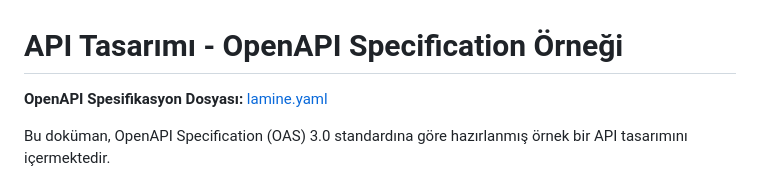
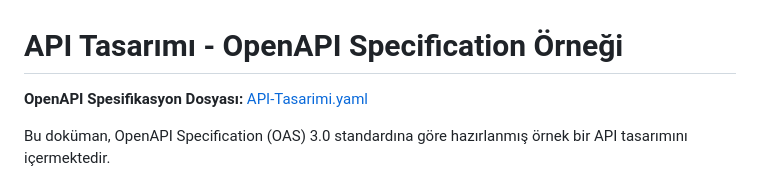
Before and after one commit to burak-sisci/A2M2_Ekibi_Oto_Pusula_Uygulamasi, a Markdown page: API-Tasarimi.md, the part around the change. GitHub-like rendering.

Commit message:
api kontrol

```diff
--- a/API-Tasarimi.md
+++ b/API-Tasarimi.md
@@ -1,6 +1,6 @@
 # API Tasarımı - OpenAPI Specification Örneği
 
-**OpenAPI Spesifikasyon Dosyası:** [lamine.yaml](API-Tasarimi.yaml)
+**OpenAPI Spesifikasyon Dosyası:** [API-Tasarimi.yaml](API-Tasarimi.yaml)
 
 Bu doküman, OpenAPI Specification (OAS) 3.0 standardına göre hazırlanmış örnek bir API tasarımını içermektedir.
 
```
